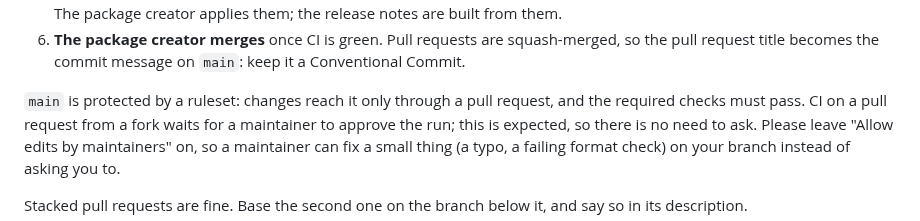
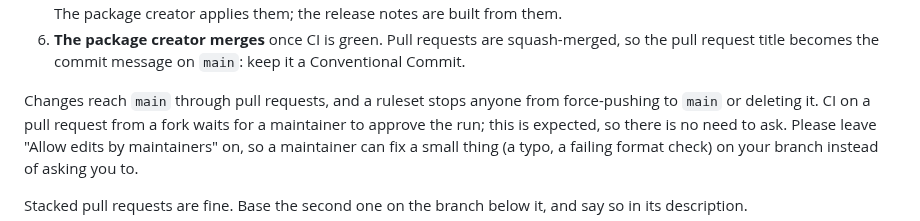
Before and after one commit to insightsurge/mascot, a Markdown page: .github/CONTRIBUTING.md, the part around the change. GitHub-like rendering.

```diff
--- a/.github/CONTRIBUTING.md
+++ b/.github/CONTRIBUTING.md
@@ -33,7 +33,7 @@ a character drawn in code shows a mood and animates when the mood changes. What
 6. **The package creator merges** once CI is green. Pull requests are squash-merged, so the pull request title
    becomes the commit message on `main`: keep it a Conventional Commit.
 
-`main` is protected by a ruleset: changes reach it only through a pull request, and the required checks must pass.
+Changes reach `main` through pull requests, and a ruleset stops anyone from force-pushing to `main` or deleting it.
 CI on a pull request from a fork waits for a maintainer to approve the run; this is expected, so there is no need to
 ask. Please leave "Allow edits by maintainers" on, so a maintainer can fix a small thing
 (a typo, a failing format check) on your branch instead of asking you to.
```
Also changed, not shown: AGENTS.md (+2 -2 lines), docs/standards.md (+3 -3 lines).
